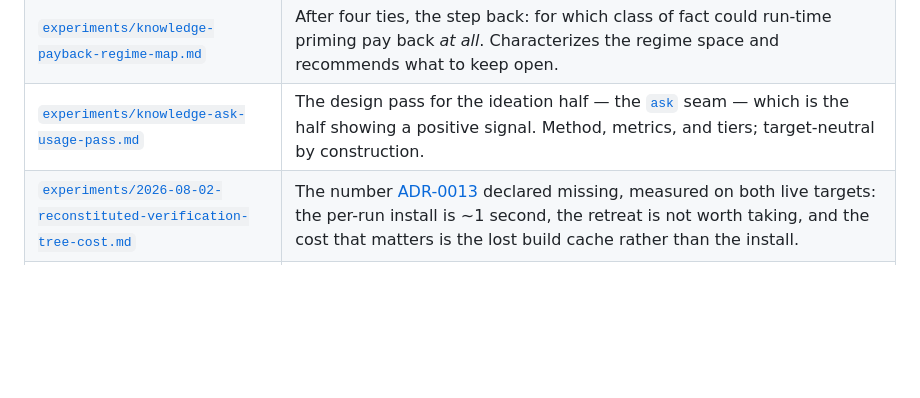
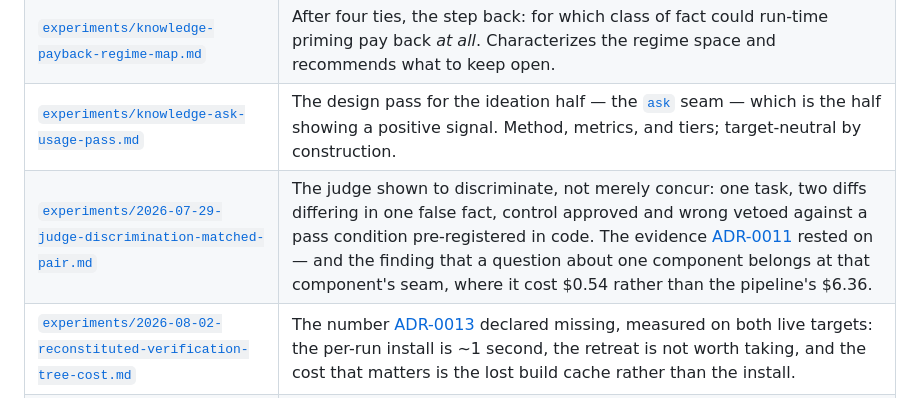
Before and after one commit to fskroes/Spotify-stack, a Markdown page: docs/README.md, the part around the change. GitHub-like rendering; blank space fills up the shorter version.

```diff
--- a/docs/README.md
+++ b/docs/README.md
@@ -84,6 +84,7 @@ measurements, not its current accuracy.
 | [`experiments/knowledge-payback-discrimination.md`](experiments/knowledge-payback-discrimination.md) | The run-time half, measured for real — and the result that **weakened** the payback bet. The counter-evidence is kept on purpose. |
 | [`experiments/knowledge-payback-regime-map.md`](experiments/knowledge-payback-regime-map.md) | After four ties, the step back: for which class of fact could run-time priming pay back *at all*. Characterizes the regime space and recommends what to keep open. |
 | [`experiments/knowledge-ask-usage-pass.md`](experiments/knowledge-ask-usage-pass.md) | The design pass for the ideation half — the [`ask`](../CONTEXT.md#ask) seam — which is the half showing a positive signal. Method, metrics, and tiers; target-neutral by construction. |
+| [`experiments/2026-07-29-judge-discrimination-matched-pair.md`](experiments/2026-07-29-judge-discrimination-matched-pair.md) | The judge shown to discriminate, not merely concur: one task, two diffs differing in one false fact, control approved and wrong vetoed against a pass condition pre-registered in code. The evidence [ADR-0011](adr/0011-the-runner-owns-the-judges-reads.md) rested on — and the finding that a question about one component belongs at that component's seam, where it cost $0.54 rather than the pipeline's $6.36. |
 | [`experiments/2026-08-02-reconstituted-verification-tree-cost.md`](experiments/2026-08-02-reconstituted-verification-tree-cost.md) | The number [ADR-0013](adr/0013-verification-runs-on-the-shipped-artefact.md) declared missing, measured on both live targets: the per-run install is ~1 second, the retreat is not worth taking, and the cost that matters is the lost build cache rather than the install. |
 | [`experiments/2026-08-03-tree-construction-on-live-targets.md`](experiments/2026-08-03-tree-construction-on-live-targets.md) | The tree ADR-0013 now ships, run against both live targets outside fixtures: it builds on a target with no package manager and on a real nested lockfile, and the harness cage does not reach it even where the target commits a `.claude/` of its own. Carries a defect it walked around — `prepareWorkspace`'s local copy does not exclude `target/`. |
 | [`conductor-ui-ux-research.md`](conductor-ui-ux-research.md) | Conductor's interaction model, recorded as design input for the operator. Explicitly not a requirements document. |
```
Also changed, not shown: docs/experiments/2026-07-29-judge-discrimination-matched-pair.md (added, +175 -0 lines).
